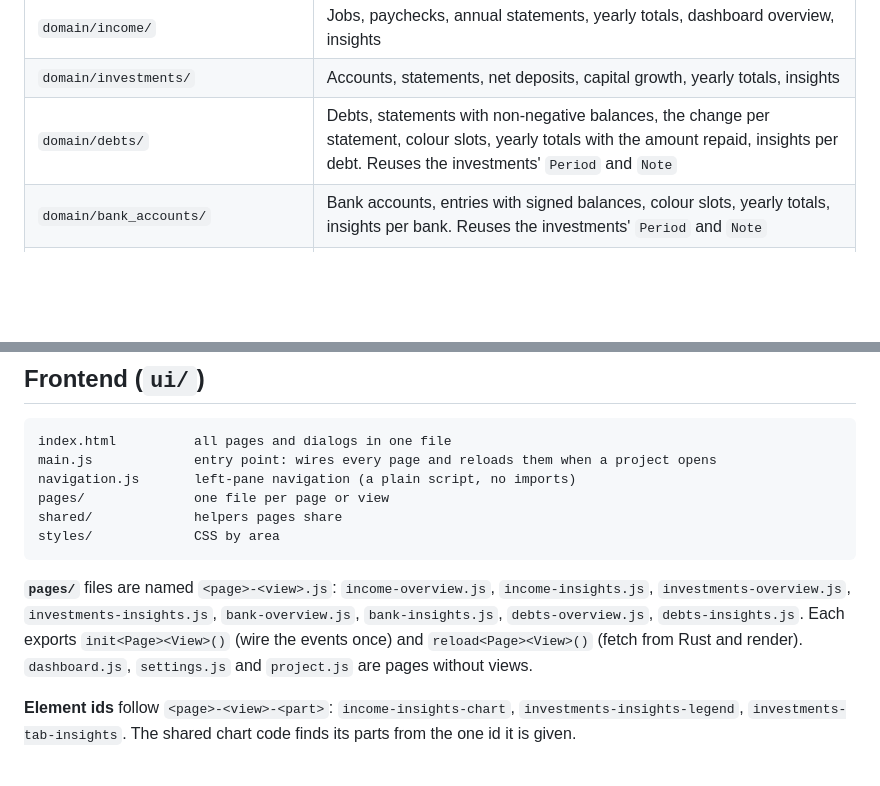
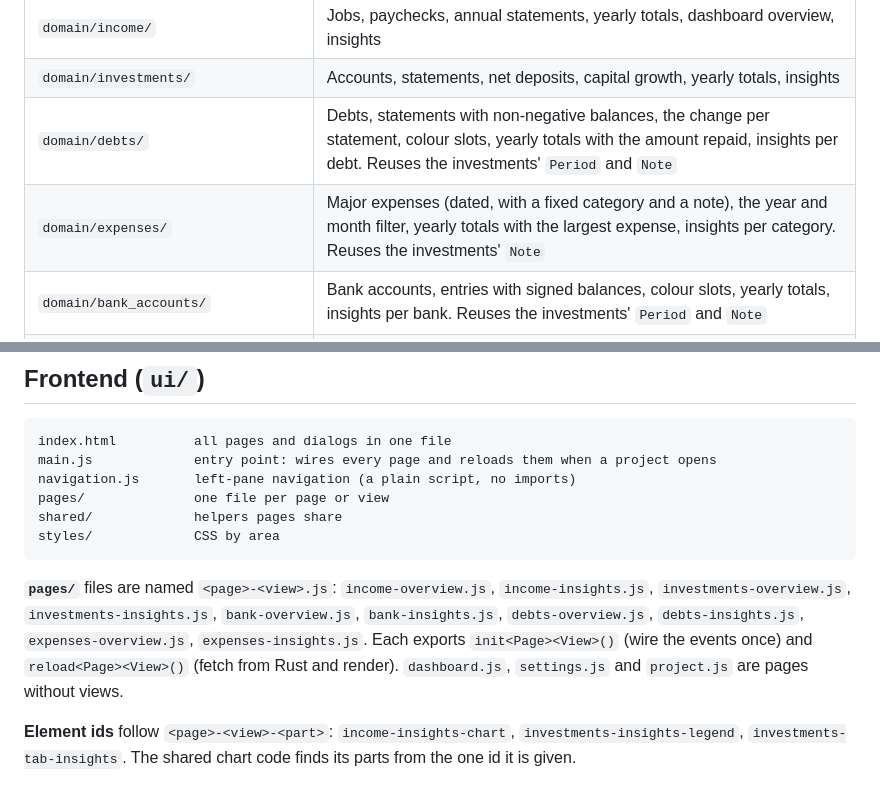
Before and after one commit to BardoelT/personal-finance, a Markdown page: docs/architecture.md, 2 parts joined by grey strips. Rendered like a GitHub page; blank space fills up the shorter version.

Commit message:
docs: list the expenses module and pages in the architecture (CSD-013)
Co-Authored-By: Claude Sonnet 5.5 <noreply@anthropic.com>

````diff
--- a/docs/architecture.md
+++ b/docs/architecture.md
@@ -27,6 +27,7 @@ Two rules shape everything:
 | `domain/income/` | Jobs, paychecks, annual statements, yearly totals, dashboard overview, insights |
 | `domain/investments/` | Accounts, statements, net deposits, capital growth, yearly totals, insights |
 | `domain/debts/` | Debts, statements with non-negative balances, the change per statement, colour slots, yearly totals with the amount repaid, insights per debt. Reuses the investments' `Period` and `Note` |
+| `domain/expenses/` | Major expenses (dated, with a fixed category and a note), the year and month filter, yearly totals with the largest expense, insights per category. Reuses the investments' `Note` |
 | `domain/bank_accounts/` | Bank accounts, entries with signed balances, colour slots, yearly totals, insights per bank. Reuses the investments' `Period` and `Note` |
 | `domain/money.rs`, `settings.rs`, `error.rs`, `project_data.rs` | Amounts and currency, project settings, the domain error enum, the project's data sections |
 | `commands/` | `#[tauri::command]` handlers, one file per area. Thin: parse and bound the input, call `domain`, map errors |
@@ -53,7 +54,7 @@ shared/             helpers pages share
 styles/             CSS by area
 ```
 
-**`pages/`** files are named `<page>-<view>.js`: `income-overview.js`, `income-insights.js`, `investments-overview.js`, `investments-insights.js`, `bank-overview.js`, `bank-insights.js`, `debts-overview.js`, `debts-insights.js`. Each exports `init<Page><View>()` (wire the events once) and `reload<Page><View>()` (fetch from Rust and render). `dashboard.js`, `settings.js` and `project.js` are pages without views.
+**`pages/`** files are named `<page>-<view>.js`: `income-overview.js`, `income-insights.js`, `investments-overview.js`, `investments-insights.js`, `bank-overview.js`, `bank-insights.js`, `debts-overview.js`, `debts-insights.js`, `expenses-overview.js`, `expenses-insights.js`. Each exports `init<Page><View>()` (wire the events once) and `reload<Page><View>()` (fetch from Rust and render). `dashboard.js`, `settings.js` and `project.js` are pages without views.
 
 **Element ids** follow `<page>-<view>-<part>`: `income-insights-chart`, `investments-insights-legend`, `investments-tab-insights`. The shared chart code finds its parts from the one id it is given.
 
````
